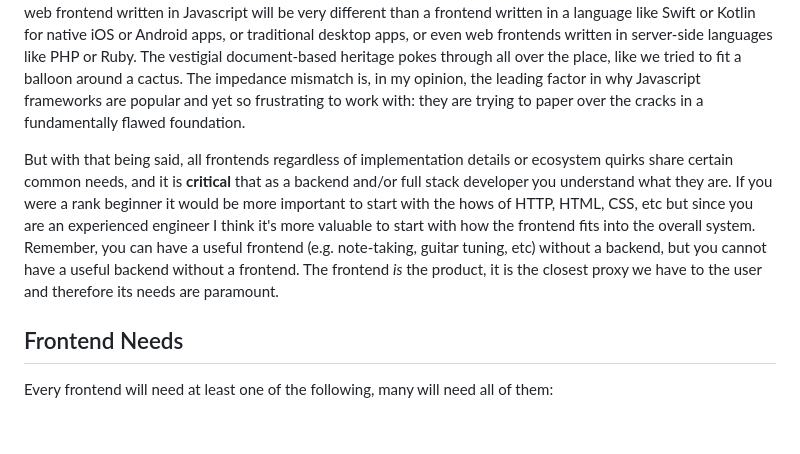
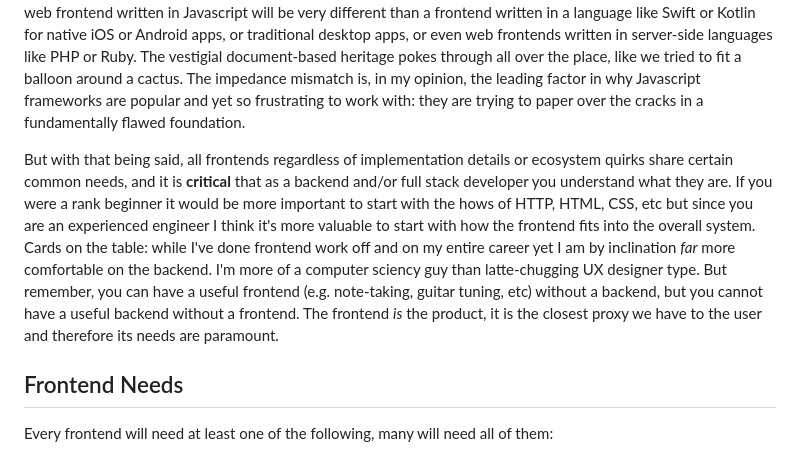
Before and after one commit to jared-smith-kr/fe-for-be-lectures, a Markdown page: lectures/1-intro.md, the part around the change. GitHub-like rendering; blank space fills up the shorter version.

Commit message:
Add disclaimer about my background

```diff
--- a/lectures/1-intro.md
+++ b/lectures/1-intro.md
@@ -2,7 +2,7 @@
 
 The first thing that you have to understand about web frontend is that it is _somewhat_ of a unique beast. Web browsers were designed in the late 80s for viewing almost entirely static, hyperlinked documents. Think 'Wikipedia'. Over the years we have grafted a general purpose software delivery platform onto them like Frankenstein's monster sewn to the side of a puppy. What this means in practice is that the implementation of a web frontend written in Javascript will be very different than a frontend written in a language like Swift or Kotlin for native iOS or Android apps, or traditional desktop apps, or even web frontends written in server-side languages like PHP or Ruby. The vestigial document-based heritage pokes through all over the place, like we tried to fit a balloon around a cactus. The impedance mismatch is, in my opinion, the leading factor in why Javascript frameworks are popular and yet so frustrating to work with: they are trying to paper over the cracks in a fundamentally flawed foundation.
 
-But with that being said, all frontends regardless of implementation details or ecosystem quirks share certain common needs, and it is **critical** that as a backend and/or full stack developer you understand what they are. If you were a rank beginner it would be more important to start with the hows of HTTP, HTML, CSS, etc but since you are an experienced engineer I think it's more valuable to start with how the frontend fits into the overall system. Remember, you can have a useful frontend (e.g. note-taking, guitar tuning, etc) without a backend, but you cannot have a useful backend without a frontend. The frontend _is_ the product, it is the closest proxy we have to the user and therefore its needs are paramount.
+But with that being said, all frontends regardless of implementation details or ecosystem quirks share certain common needs, and it is **critical** that as a backend and/or full stack developer you understand what they are. If you were a rank beginner it would be more important to start with the hows of HTTP, HTML, CSS, etc but since you are an experienced engineer I think it's more valuable to start with how the frontend fits into the overall system. Cards on the table: while I've done frontend work off and on my entire career yet I am by inclination _far_ more comfortable on the backend. I'm more of a computer sciency guy than latte-chugging UX designer type. But remember, you can have a useful frontend (e.g. note-taking, guitar tuning, etc) without a backend, but you cannot have a useful backend without a frontend. The frontend _is_ the product, it is the closest proxy we have to the user and therefore its needs are paramount.
 
 ## Frontend Needs
 
```
